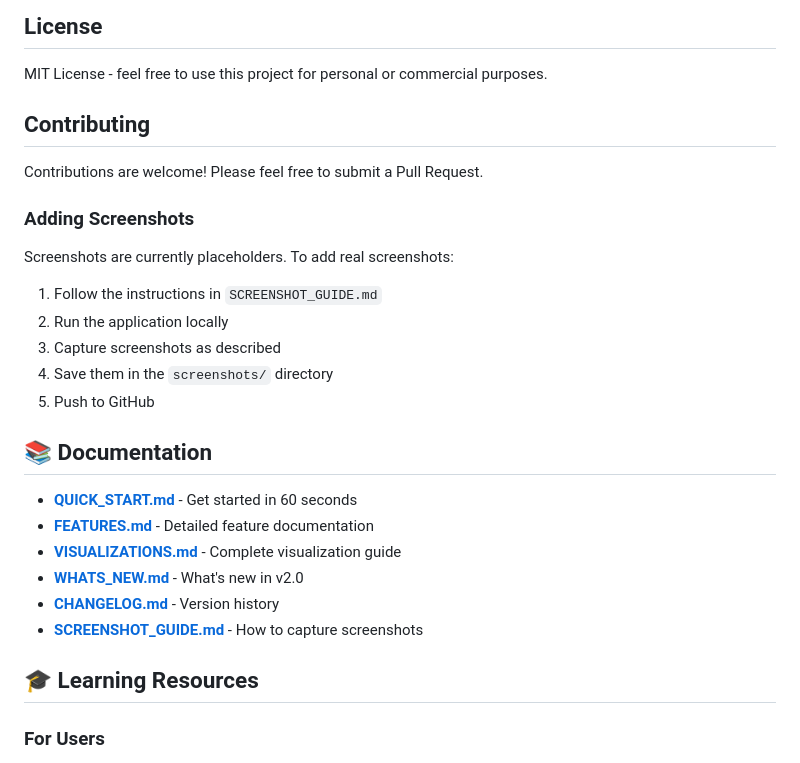
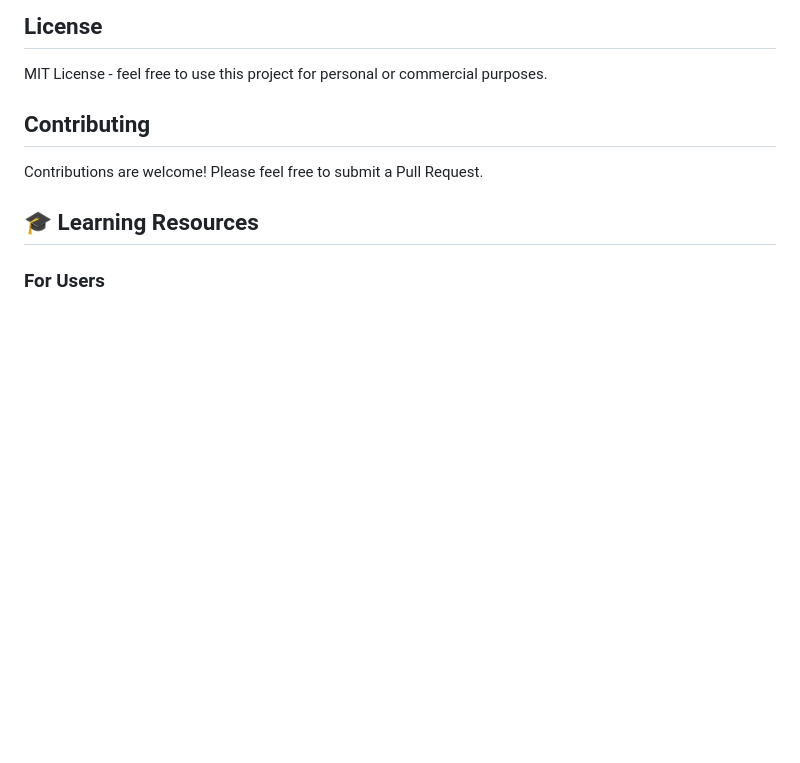
Before and after one commit to pooja-bhavani/Tip-Bill-Split-Calculator, a Markdown page: README.md, the part around the change. GitHub-like rendering; blank space fills up the shorter version.

```diff
--- a/README.md
+++ b/README.md
@@ -308,24 +308,6 @@ MIT License - feel free to use this project for personal or commercial purposes.
 
 Contributions are welcome! Please feel free to submit a Pull Request.
 
-### Adding Screenshots
-
-Screenshots are currently placeholders. To add real screenshots:
-1. Follow the instructions in `SCREENSHOT_GUIDE.md`
-2. Run the application locally
-3. Capture screenshots as described
-4. Save them in the `screenshots/` directory
-5. Push to GitHub
-
-## 📚 Documentation
-
-- **[QUICK_START.md](QUICK_START.md)** - Get started in 60 seconds
-- **[FEATURES.md](FEATURES.md)** - Detailed feature documentation
-- **[VISUALIZATIONS.md](VISUALIZATIONS.md)** - Complete visualization guide
-- **[WHATS_NEW.md](WHATS_NEW.md)** - What's new in v2.0
-- **[CHANGELOG.md](CHANGELOG.md)** - Version history
-- **[SCREENSHOT_GUIDE.md](SCREENSHOT_GUIDE.md)** - How to capture screenshots
-
 ## 🎓 Learning Resources
 
 ### For Users
```
